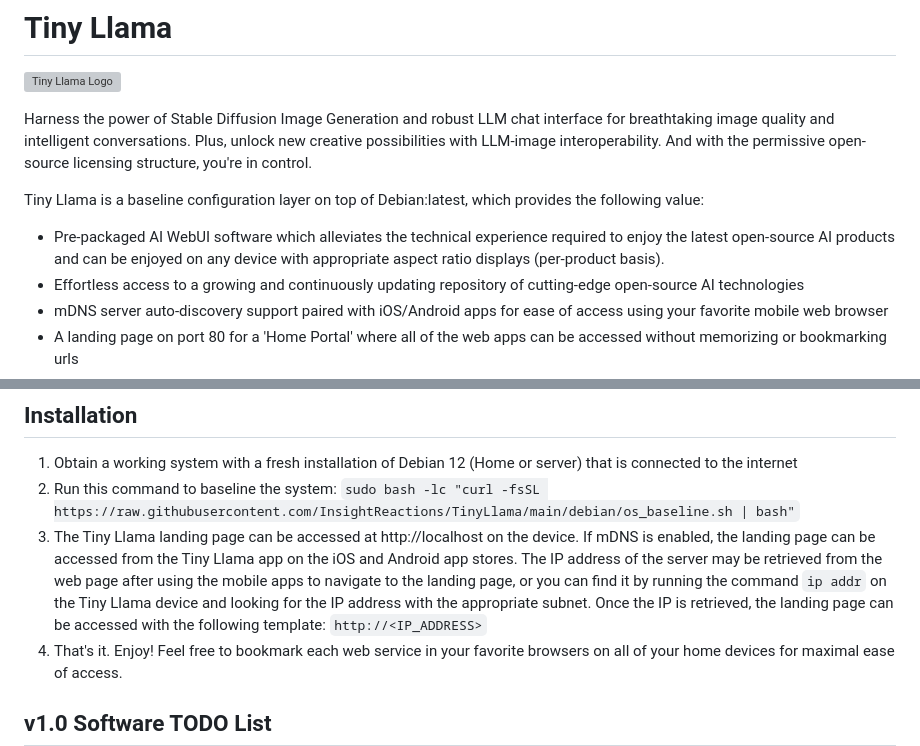
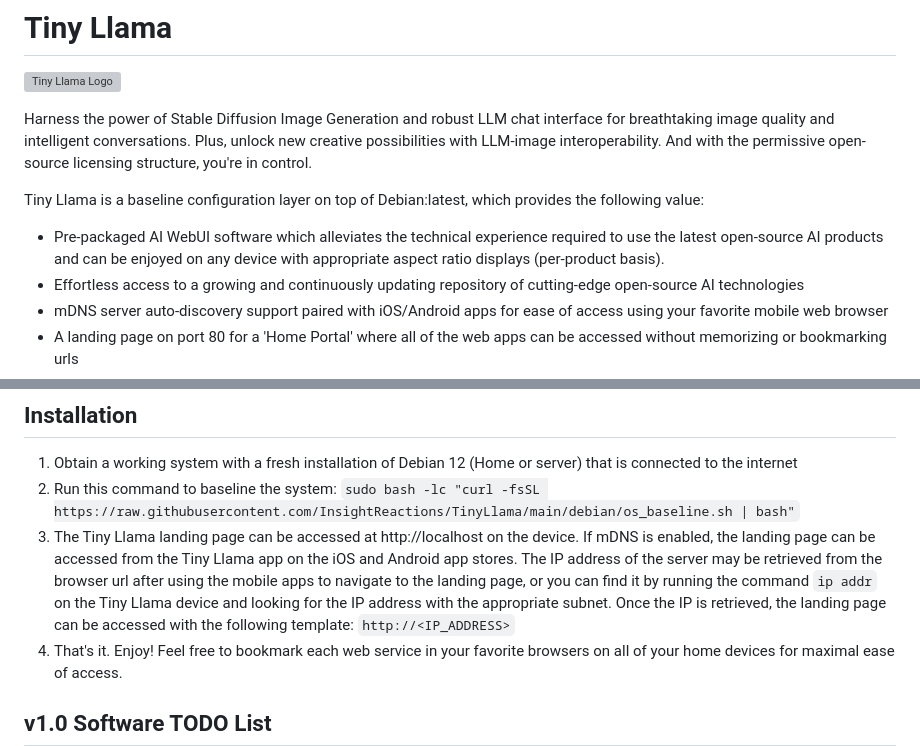
Before and after one commit to InsightReactions/TinyLlama, a Markdown page: README.md, 2 parts joined by grey strips. Rendered like a GitHub page; grey boxes are pictures that could not be loaded.

Commit message:
verbiage, clarity

```diff
--- a/README.md
+++ b/README.md
@@ -5,7 +5,7 @@
 Harness the power of Stable Diffusion Image Generation and robust LLM chat interface for breathtaking image quality and intelligent conversations. Plus, unlock new creative possibilities with LLM-image interoperability. And with the permissive open-source licensing structure, you're in control.
 
 Tiny Llama is a baseline configuration layer on top of Debian:latest, which provides the following value:
-- Pre-packaged AI WebUI software which alleviates the technical experience required to enjoy the latest open-source AI products and can be enjoyed on any device with appropriate aspect ratio displays (per-product basis).
+- Pre-packaged AI WebUI software which alleviates the technical experience required to use the latest open-source AI products and can be enjoyed on any device with appropriate aspect ratio displays (per-product basis).
 - Effortless access to a growing and continuously updating repository of cutting-edge open-source AI technologies
 - mDNS server auto-discovery support paired with iOS/Android apps for ease of access using your favorite mobile web browser
 - A landing page on port 80 for a 'Home Portal' where all of the web apps can be accessed without memorizing or bookmarking urls
@@ -53,7 +53,7 @@ Notice: Systems that utilize the Tiny Llama service offered by InsightReactions
 
 1. Obtain a working system with a fresh installation of Debian 12 (Home or server) that is connected to the internet
 2. Run this command to baseline the system: `sudo bash -lc "curl -fsSL https://raw.githubusercontent.com/InsightReactions/TinyLlama/main/debian/os_baseline.sh | bash"`
-3. The Tiny Llama landing page can be accessed at http://localhost on the device. If mDNS is enabled, the landing page can be accessed from the Tiny Llama app on the iOS and Android app stores. The IP address of the server may be retrieved from the web page after using the mobile apps to navigate to the landing page, or you can find it by running the command `ip addr` on the Tiny Llama device and looking for the IP address with the appropriate subnet. Once the IP is retrieved, the landing page can be accessed with the following template: `http://<IP_ADDRESS>`
+3. The Tiny Llama landing page can be accessed at http://localhost on the device. If mDNS is enabled, the landing page can be accessed from the Tiny Llama app on the iOS and Android app stores. The IP address of the server may be retrieved from the browser url after using the mobile apps to navigate to the landing page, or you can find it by running the command `ip addr` on the Tiny Llama device and looking for the IP address with the appropriate subnet. Once the IP is retrieved, the landing page can be accessed with the following template: `http://<IP_ADDRESS>`
 4. That's it. Enjoy! Feel free to bookmark each web service in your favorite browsers on all of your home devices for maximal ease of access.
 
 ## v1.0 Software TODO List
```
